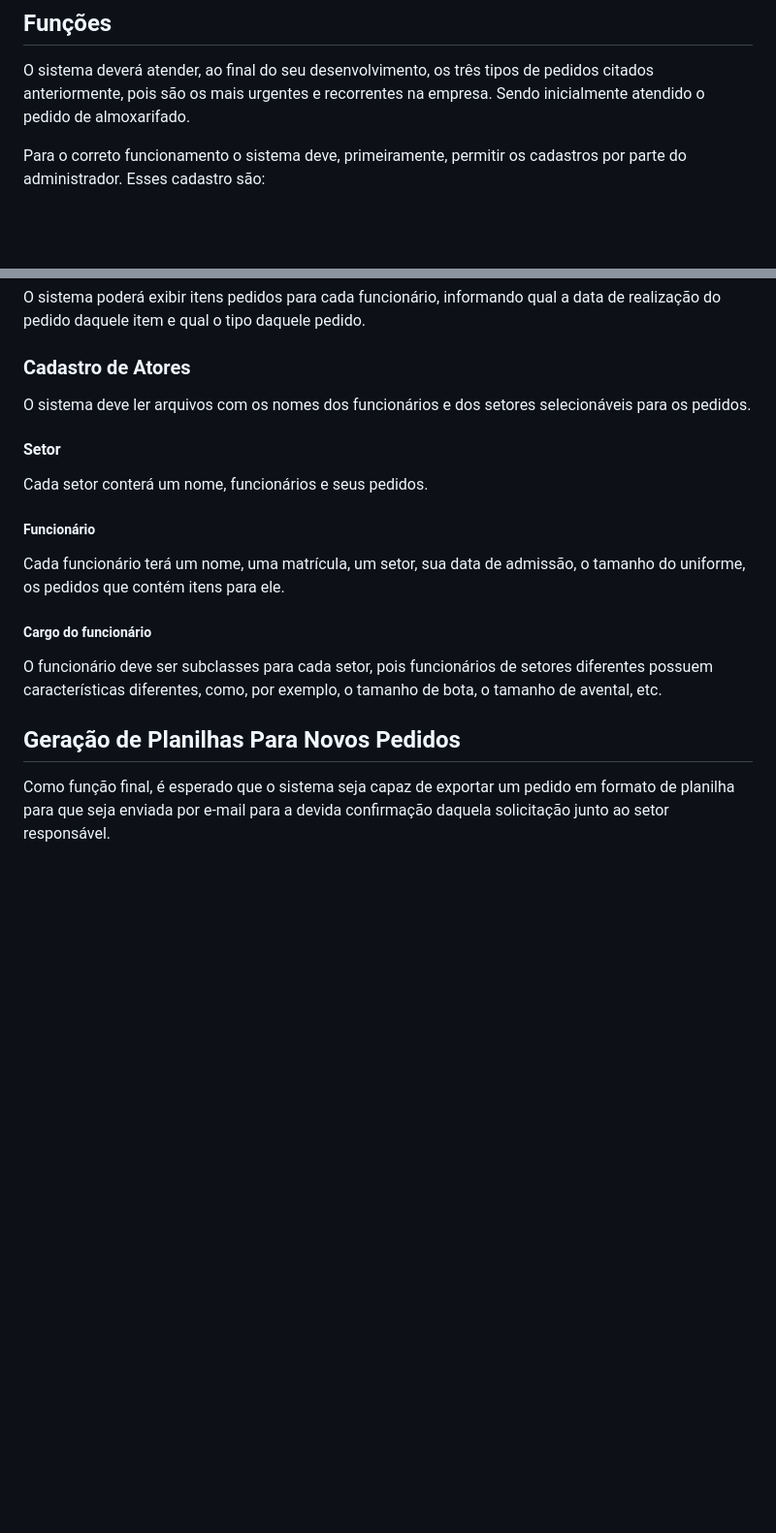
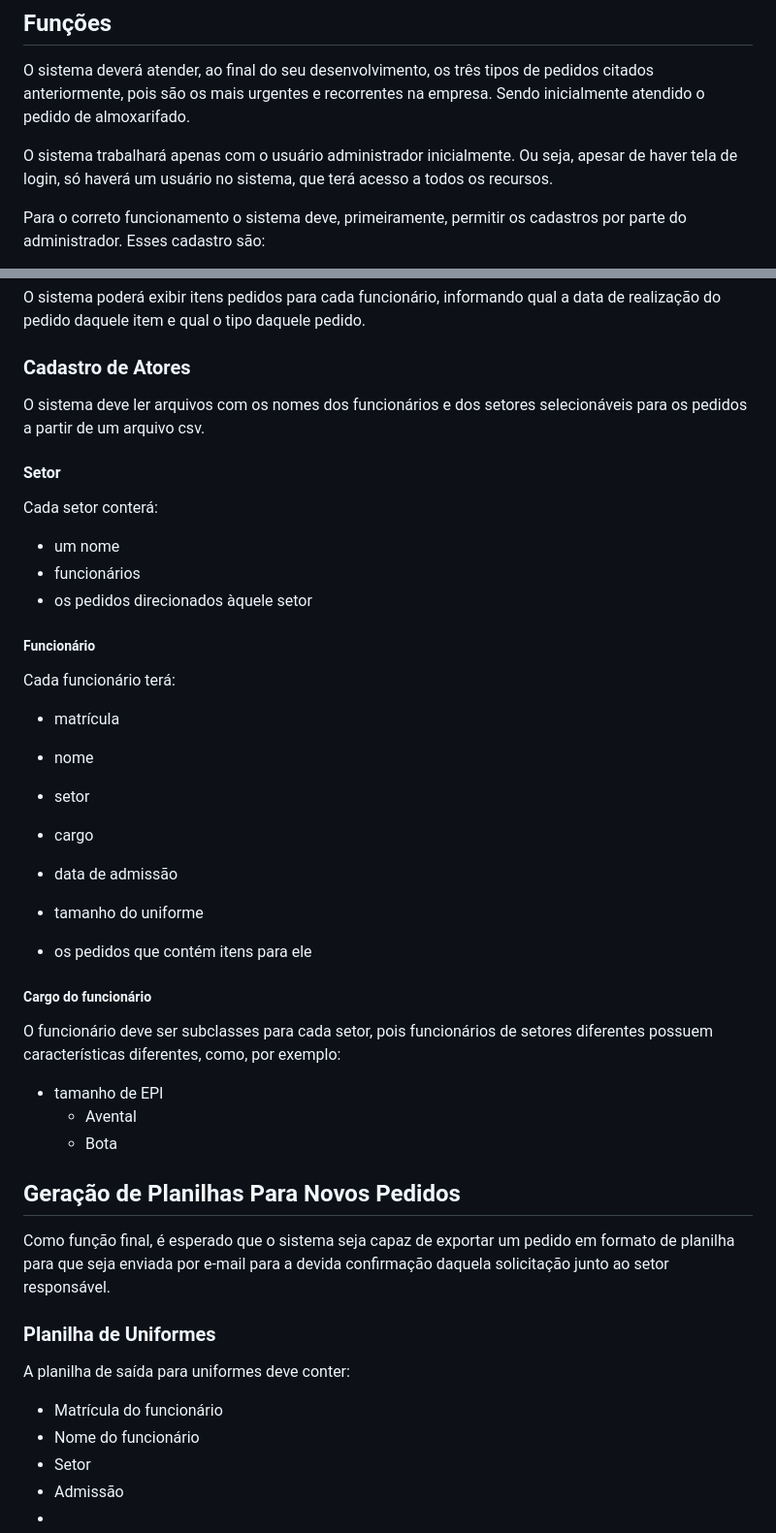
Before and after one commit to brazillucas/POO22024, a Markdown page: Gerenciador de Pedidos/Levantamento de Requisitos.md, 2 parts joined by grey strips. Shown: that part at 97% size. Drawn GitHub-style; blank space fills up the shorter version.

Commit message:
Atualiza o levantamento de requisitos com informações sobre o usuário administrador e detalha a estrutura de cadastro de itens e funcionários.

```diff
--- a/Gerenciador de Pedidos/Levantamento de Requisitos.md
+++ b/Gerenciador de Pedidos/Levantamento de Requisitos.md
@@ -12,6 +12,8 @@ Com estes problemas em vista, foi pensado o desenvolvimento de uma ferramenta qu
 ## Funções
 
 O sistema deverá atender, ao final do seu desenvolvimento, os três tipos de pedidos citados anteriormente, pois são os mais urgentes e recorrentes na empresa. Sendo inicialmente atendido o pedido de almoxarifado.
+
+O sistema trabalhará apenas com o usuário administrador inicialmente. Ou seja, apesar de haver tela de login, só haverá um usuário no sistema, que terá acesso a todos os recursos.
 
 Para o correto funcionamento o sistema deve, primeiramente, permitir os cadastros por parte do administrador.
 Esses cadastro são:
@@ -71,14 +73,38 @@ Ou seja, o usuário pode selecionar uma data inicial e uma data  final para visu
 O sistema poderá exibir itens pedidos para cada funcionário, informando qual a data de realização do pedido daquele item e qual o tipo daquele pedido.
 
 ### Cadastro de Atores
-O sistema deve ler arquivos com os nomes dos funcionários e dos setores selecionáveis para os pedidos.
+O sistema deve ler arquivos com os nomes dos funcionários e dos setores selecionáveis para os pedidos a partir de um arquivo csv.
+
 #### Setor
-Cada setor conterá um nome, funcionários e seus pedidos.
+Cada setor conterá:
+- um nome
+- funcionários
+- os pedidos direcionados àquele setor
 
 ##### Funcionário
-Cada funcionário terá um nome, uma matrícula, um setor, sua data de admissão, o tamanho do uniforme, os pedidos que contém itens para ele.
+Cada funcionário terá:
+- matrícula
+- nome
+- setor
+- cargo
+- data de admissão
+- tamanho do uniforme
+
+- os pedidos que contém itens para ele
+
 ##### Cargo do funcionário
-O funcionário deve ser subclasses para cada setor, pois funcionários de setores diferentes possuem características diferentes, como, por exemplo, o tamanho de bota, o tamanho de avental, etc.
+O funcionário deve ser subclasses para cada setor, pois funcionários de setores diferentes possuem características diferentes, como, por exemplo:
+- tamanho de EPI
+    - Avental
+    - Bota
 
 ## Geração de Planilhas Para Novos Pedidos
 Como função final, é esperado que o sistema seja capaz de exportar um pedido em formato de planilha para que seja enviada por e-mail para a devida confirmação daquela solicitação junto ao setor responsável.
+
+### Planilha de Uniformes
+A planilha de saída para uniformes deve conter:
+- Matrícula do funcionário
+- Nome do funcionário
+- Setor
+- Admissão
+-
```
